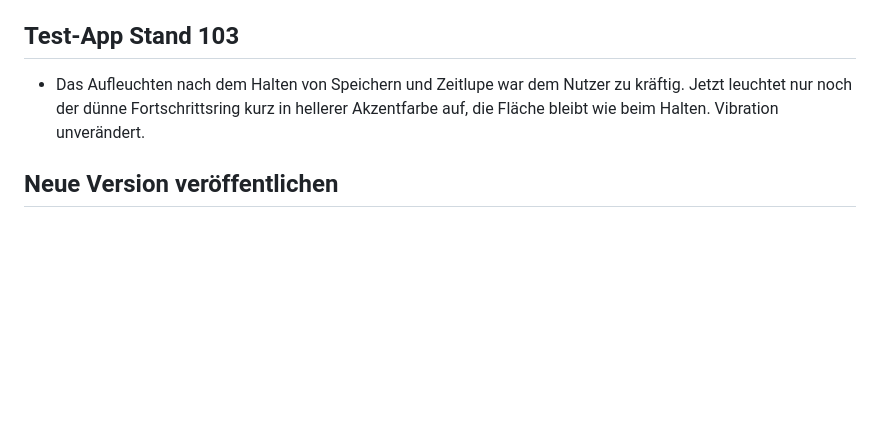
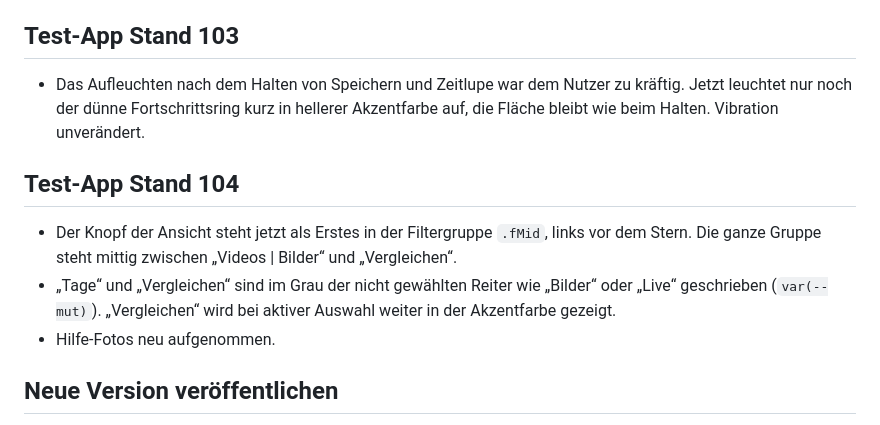
Before and after one commit to laglab/laglab.github.io, a Markdown page: UEBERGABE.md, the part around one of its changes. GitHub-like rendering; blank space fills up the shorter version.

Commit message:
Übergabe: Test-App Stand 104
Co-Authored-By: Claude Opus 5.5 <noreply@anthropic.com>

```diff
--- a/UEBERGABE.md
+++ b/UEBERGABE.md
@@ -739,6 +739,12 @@ Behebt Punkte aus der Prüfung von Stand 86 und 87.
 
 - Das Aufleuchten nach dem Halten von Speichern und Zeitlupe war dem Nutzer zu kräftig. Jetzt leuchtet nur noch der dünne Fortschrittsring kurz in hellerer Akzentfarbe auf, die Fläche bleibt wie beim Halten. Vibration unverändert.
 
+## Test-App Stand 104
+
+- Der Knopf der Ansicht steht jetzt als Erstes in der Filtergruppe `.fMid`, links vor dem Stern. Die ganze Gruppe steht mittig zwischen „Videos | Bilder“ und „Vergleichen“.
+- „Tage“ und „Vergleichen“ sind im Grau der nicht gewählten Reiter wie „Bilder“ oder „Live“ geschrieben (`var(--mut)`). „Vergleichen“ wird bei aktiver Auswahl weiter in der Akzentfarbe gezeigt.
+- Hilfe-Fotos neu aufgenommen.
+
 ## Neue Version veröffentlichen
 
 1. `APP_VERSION` in `app/app.js` oder `test/app.js` und `VERSION` im zugehörigen `sw.js` erhöhen. Das ist bei jeder Änderung Pflicht, sonst bleibt das Tablet auf der alten Version.
```
Also changed, not shown: other parts of UEBERGABE.md (+1 -1 lines).
